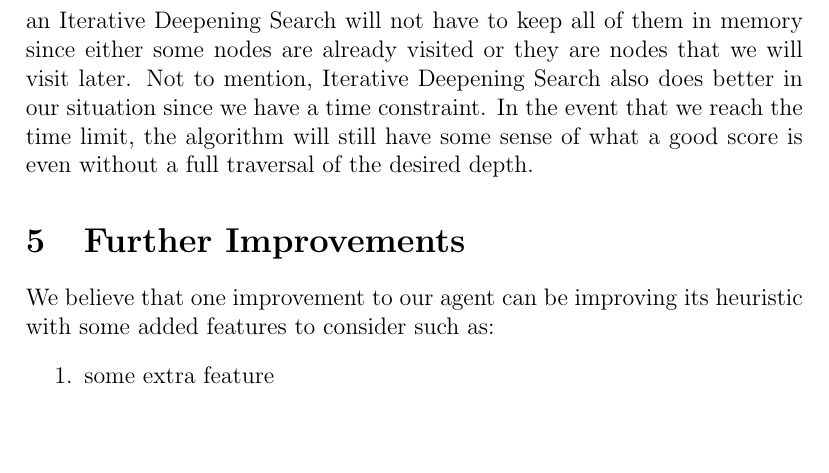
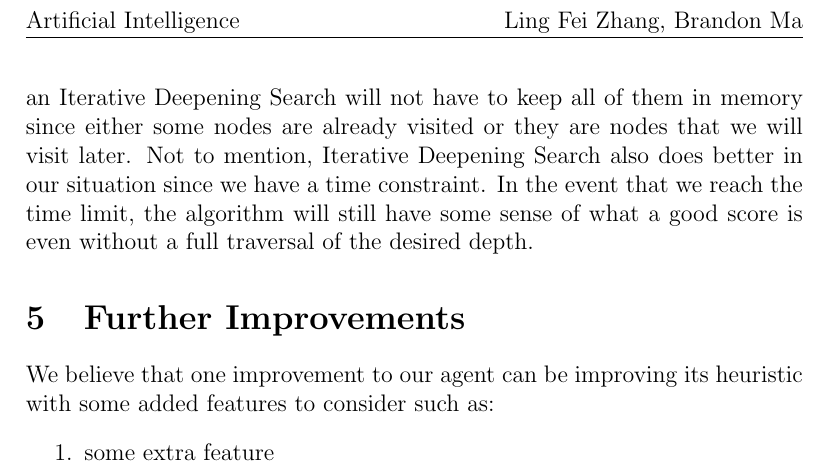
Before and after one commit to Ling01234/AI---Colosseum-Survival, a LaTeX document (report/report.tex): part of page 3 of 3, cut at the place of the change, the shorter picture padded with empty space. Compiled offline with pdfLaTeX.

Commit message:
report commit

```diff
--- a/report/report.tex
+++ b/report/report.tex
@@ -3,6 +3,12 @@
 \usepackage{amssymb}
 \usepackage{amsfonts}
 \usepackage{graphicx}
+\usepackage{fancyhdr}
+\pagestyle{fancy}
+\fancyhf{}
+\rhead{Ling Fei Zhang, Brandon Ma}
+\lhead{Artificial Intelligence}
+\cfoot{\thepage}
 \author{Ling Fei Zhang, 260985358\\
 Brandon Ma, 260983550}
 \begin{document}
```
Also changed, not shown: report/report.pdf, 4 other files.
